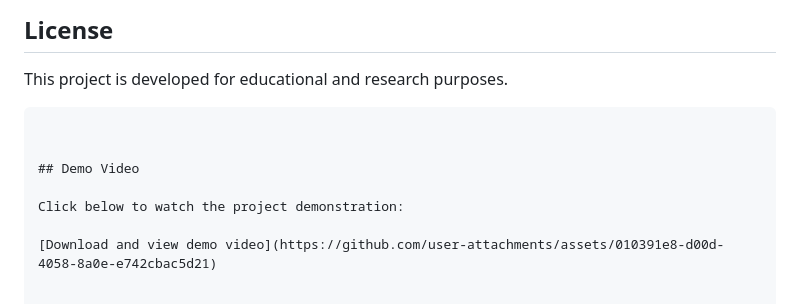
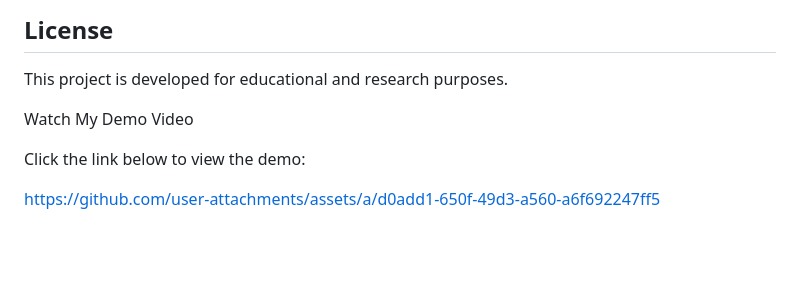
Before and after one commit to erickdesturi028/cti-heatmap-of-hostile-infrastructure, a Markdown page: README.md, the part around the change. GitHub-like rendering; blank space fills up the shorter version.

Commit message:
Revise demo video section in README
Updated demo video section for clarity and removed unnecessary lines.

````diff
--- a/README.md
+++ b/README.md
@@ -215,11 +215,10 @@ TRUNCATE TABLE ioc RESTART IDENTITY;
 
 This project is developed for educational and research purposes.
 
-```
 
 
-## Demo Video
+Watch My Demo Video
 
-Click below to watch the project demonstration:
+Click the link below to view the demo:
 
-[Download and view demo video](https://github.com/user-attachments/assets/010391e8-d00d-4058-8a0e-e742cbac5d21)
+<https://github.com/user-attachments/assets/a/d0add1-650f-49d3-a560-a6f692247ff5>
````
